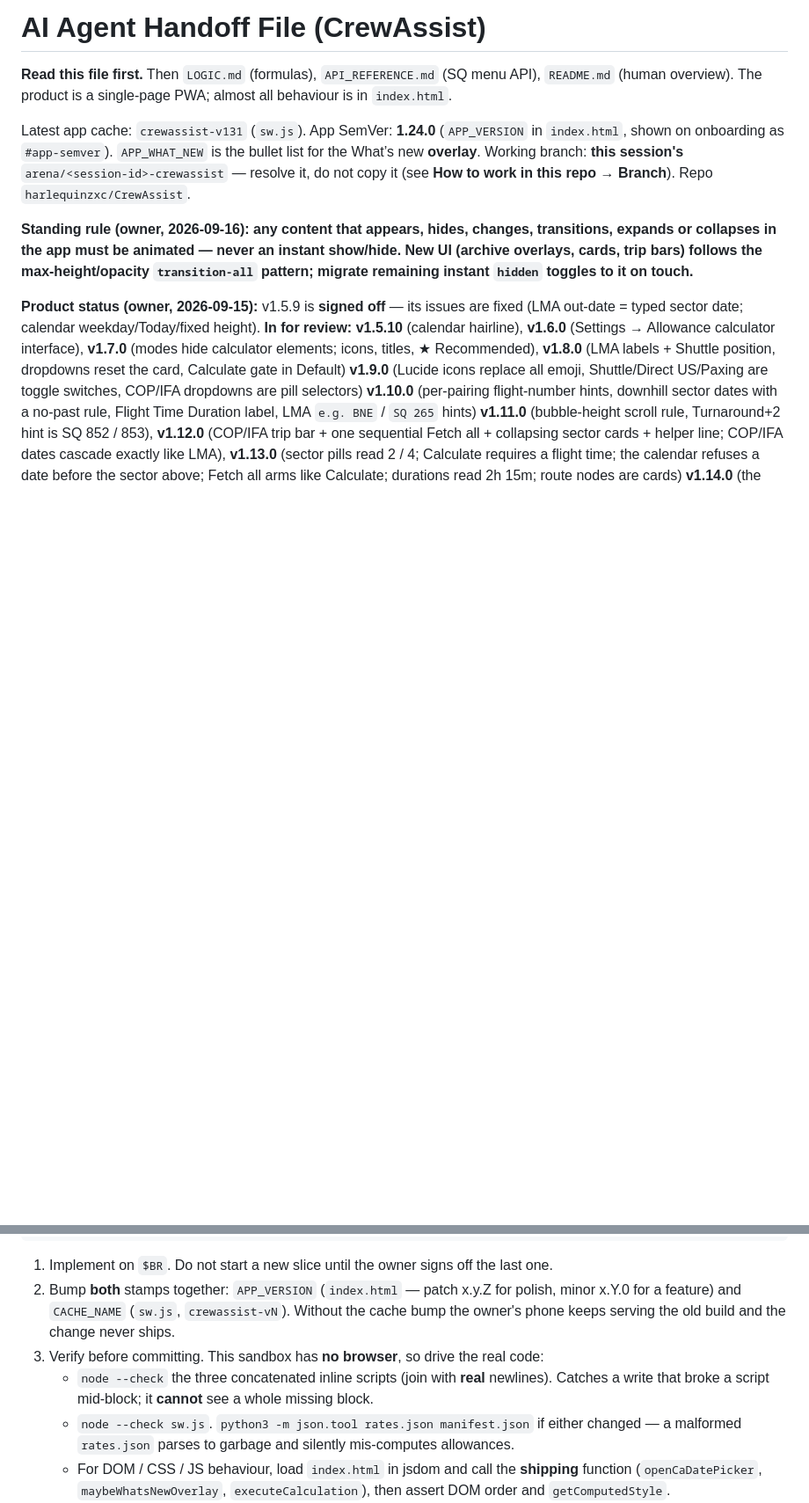
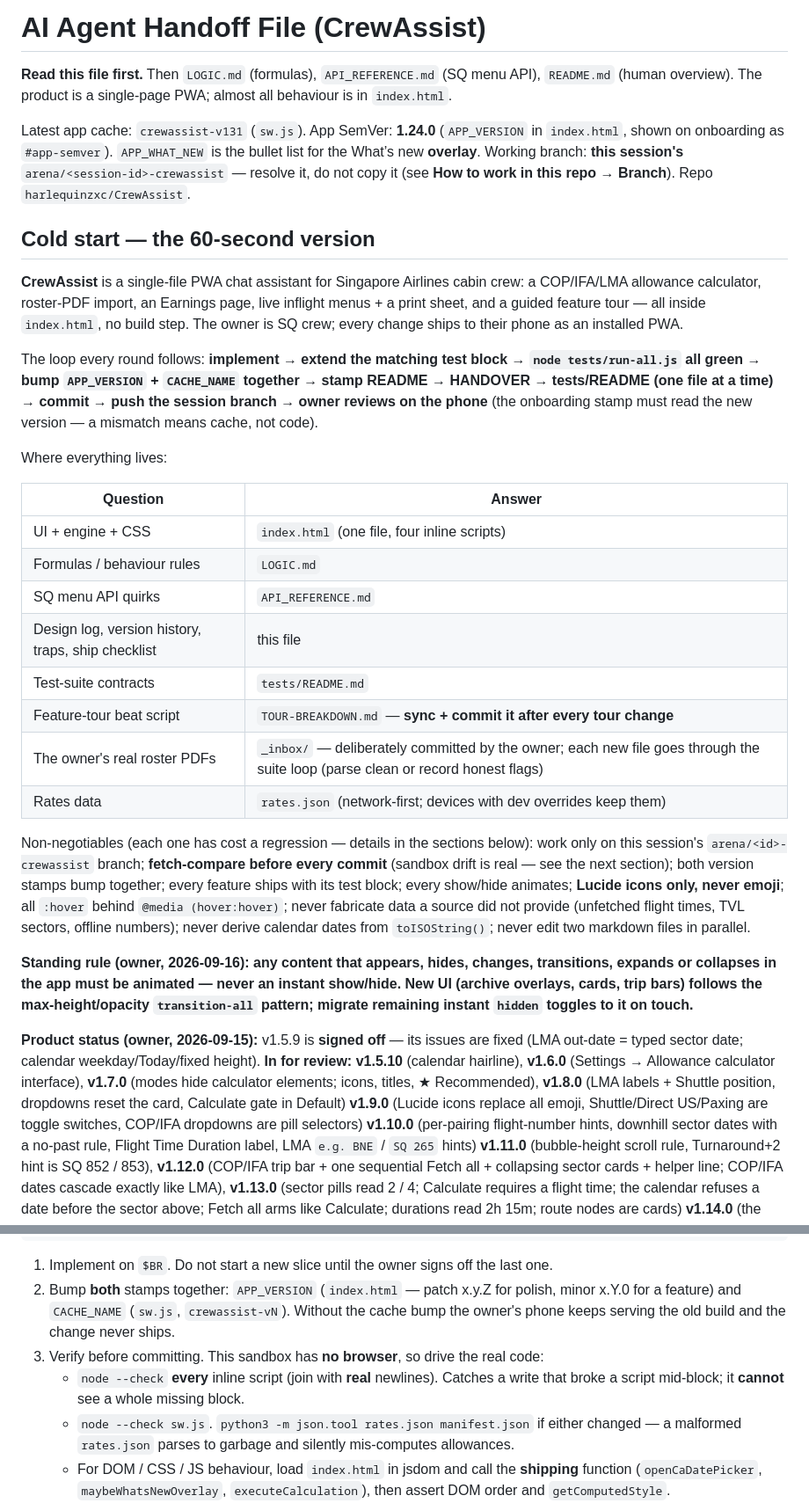
Before and after one commit to harlequinzxc/CrewAssist, a Markdown page: HANDOVER.md, 2 parts joined by grey strips. Shown at 88% size. Rendered like a GitHub page; blank space fills up the shorter version.

```diff
--- a/HANDOVER.md
+++ b/HANDOVER.md
@@ -3,6 +3,27 @@
 **Read this file first.** Then `LOGIC.md` (formulas), `API_REFERENCE.md` (SQ menu API), `README.md` (human overview). The product is a single-page PWA; almost all behaviour is in `index.html`.
 
 Latest app cache: `crewassist-v131` (`sw.js`). App SemVer: **1.24.0** (`APP_VERSION` in `index.html`, shown on onboarding as `#app-semver`). `APP_WHAT_NEW` is the bullet list for the What’s new **overlay**. Working branch: **this session's** `arena/<session-id>-crewassist` — resolve it, do not copy it (see **How to work in this repo → Branch**). Repo `harlequinzxc/CrewAssist`.
+
+## Cold start — the 60-second version
+
+**CrewAssist** is a single-file PWA chat assistant for Singapore Airlines cabin crew: a COP/IFA/LMA allowance calculator, roster-PDF import, an Earnings page, live inflight menus + a print sheet, and a guided feature tour — all inside `index.html`, no build step. The owner is SQ crew; every change ships to their phone as an installed PWA.
+
+The loop every round follows: **implement → extend the matching test block → `node tests/run-all.js` all green → bump `APP_VERSION` + `CACHE_NAME` together → stamp README → HANDOVER → tests/README (one file at a time) → commit → push the session branch → owner reviews on the phone** (the onboarding stamp must read the new version — a mismatch means cache, not code).
+
+Where everything lives:
+
+| Question | Answer |
+|---|---|
+| UI + engine + CSS | `index.html` (one file, four inline scripts) |
+| Formulas / behaviour rules | `LOGIC.md` |
+| SQ menu API quirks | `API_REFERENCE.md` |
+| Design log, version history, traps, ship checklist | this file |
+| Test-suite contracts | `tests/README.md` |
+| Feature-tour beat script | `TOUR-BREAKDOWN.md` — **sync + commit it after every tour change** |
+| The owner's real roster PDFs | `_inbox/` — deliberately committed by the owner; each new file goes through the suite loop (parse clean or record honest flags) |
+| Rates data | `rates.json` (network-first; devices with dev overrides keep them) |
+
+Non-negotiables (each one has cost a regression — details in the sections below): work only on this session's `arena/<id>-crewassist` branch; **fetch-compare before every commit** (sandbox drift is real — see the next section); both version stamps bump together; every feature ships with its test block; every show/hide animates; **Lucide icons only, never emoji**; all `:hover` behind `@media (hover:hover)`; never fabricate data a source did not provide (unfetched flight times, TVL sectors, offline numbers); never derive calendar dates from `toISOString()`; never edit two markdown files in parallel.
 
 **Standing rule (owner, 2026-09-16): any content that appears, hides, changes, transitions, expands or collapses in the app must be animated — never an instant show/hide. New UI (archive overlays, cards, trip bars) follows the max-height/opacity `transition-all` pattern; migrate remaining instant `hidden` toggles to it on touch.**
 
@@ -308,7 +334,7 @@ BR=$(git branch --show-current)   # this session's arena/<session-id>-crewassist
 1. Implement on `$BR`. Do not start a new slice until the owner signs off the last one.
 2. Bump **both** stamps together: `APP_VERSION` (`index.html` — patch x.y.Z for polish, minor x.Y.0 for a feature) and `CACHE_NAME` (`sw.js`, `crewassist-vN`). Without the cache bump the owner's phone keeps serving the old build and the change never ships.
 3. Verify before committing. This sandbox has **no browser**, so drive the real code:
-   - `node --check` the three concatenated inline scripts (join with **real** newlines). Catches a write that broke a script mid-block; it **cannot** see a whole missing block.
+   - `node --check` **every** inline script (join with **real** newlines). Catches a write that broke a script mid-block; it **cannot** see a whole missing block.
    - `node --check sw.js`. `python3 -m json.tool rates.json manifest.json` if either changed — a malformed `rates.json` parses to garbage and silently mis-computes allowances.
    - For DOM / CSS / JS behaviour, load `index.html` in jsdom and call the **shipping** function (`openCaDatePicker`, `maybeWhatsNewOverlay`, `executeCalculation`), then assert DOM order and `getComputedStyle`.
    - If `rates.json` or a formula changed, re-run the `LOGIC.md` §7 test cases through `executeCalculation`.
```
Also changed, not shown: other parts of HANDOVER.md (+10 -5 lines), README.md (+1 -1 lines), 1 other file.
